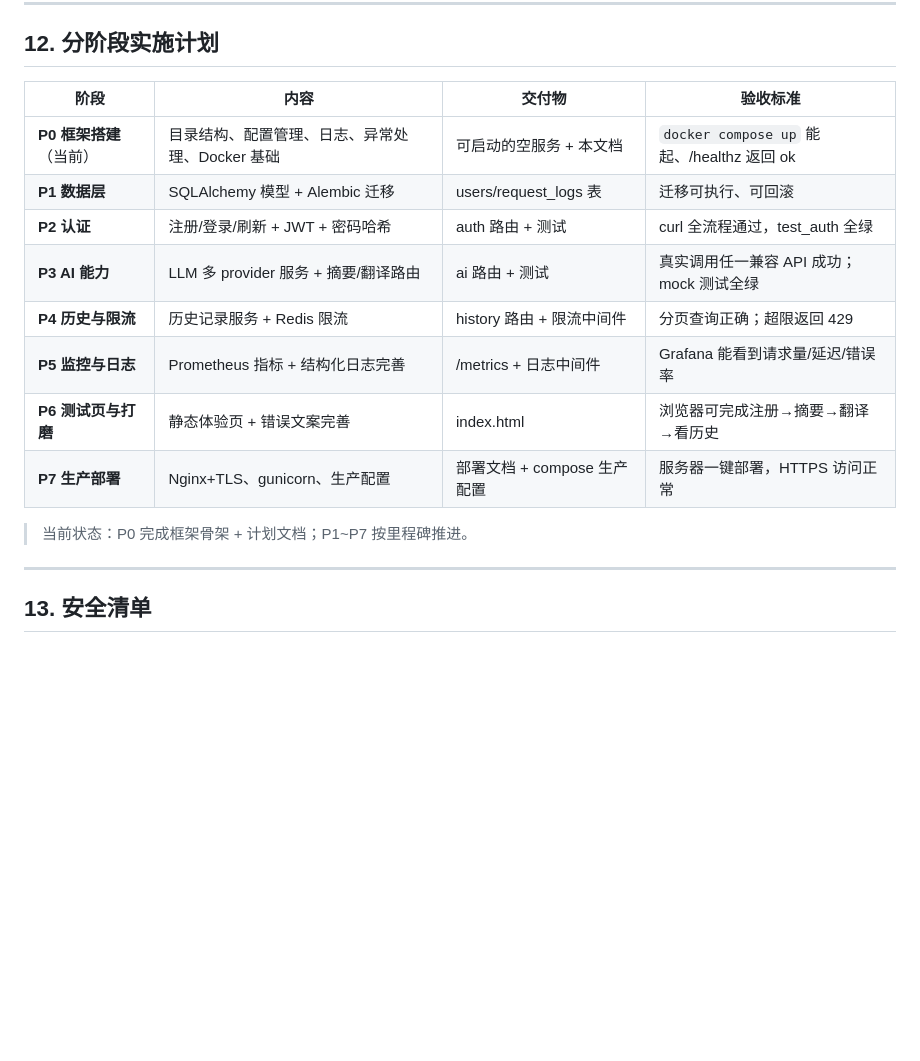
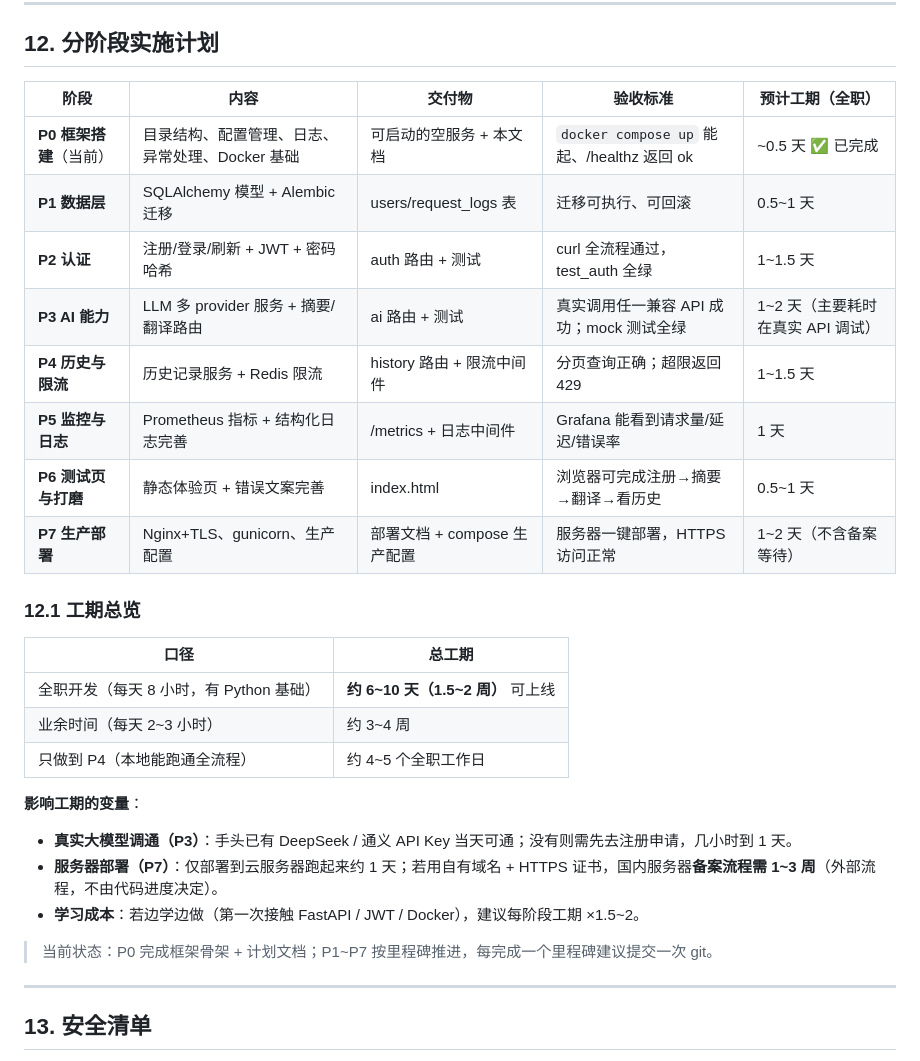
Before and after one commit to nahotoby341-hash/ai-api-service, a Markdown page: docs/PLAN.md, the part around the change. GitHub-like rendering; blank space fills up the shorter version.

Commit message:
计划文档：分阶段实施计划补充预计工期

```diff
--- a/docs/PLAN.md
+++ b/docs/PLAN.md
@@ -611,18 +611,32 @@ docker compose exec app pytest -v
 
 ## 12. 分阶段实施计划
 
-| 阶段 | 内容 | 交付物 | 验收标准 |
-|---|---|---|---|
-| **P0 框架搭建**（当前） | 目录结构、配置管理、日志、异常处理、Docker 基础 | 可启动的空服务 + 本文档 | `docker compose up` 能起、/healthz 返回 ok |
-| **P1 数据层** | SQLAlchemy 模型 + Alembic 迁移 | users/request_logs 表 | 迁移可执行、可回滚 |
-| **P2 认证** | 注册/登录/刷新 + JWT + 密码哈希 | auth 路由 + 测试 | curl 全流程通过，test_auth 全绿 |
-| **P3 AI 能力** | LLM 多 provider 服务 + 摘要/翻译路由 | ai 路由 + 测试 | 真实调用任一兼容 API 成功；mock 测试全绿 |
-| **P4 历史与限流** | 历史记录服务 + Redis 限流 | history 路由 + 限流中间件 | 分页查询正确；超限返回 429 |
-| **P5 监控与日志** | Prometheus 指标 + 结构化日志完善 | /metrics + 日志中间件 | Grafana 能看到请求量/延迟/错误率 |
-| **P6 测试页与打磨** | 静态体验页 + 错误文案完善 | index.html | 浏览器可完成注册→摘要→翻译→看历史 |
-| **P7 生产部署** | Nginx+TLS、gunicorn、生产配置 | 部署文档 + compose 生产配置 | 服务器一键部署，HTTPS 访问正常 |
+| 阶段 | 内容 | 交付物 | 验收标准 | 预计工期（全职） |
+|---|---|---|---|---|
+| **P0 框架搭建**（当前） | 目录结构、配置管理、日志、异常处理、Docker 基础 | 可启动的空服务 + 本文档 | `docker compose up` 能起、/healthz 返回 ok | ~0.5 天 ✅ 已完成 |
+| **P1 数据层** | SQLAlchemy 模型 + Alembic 迁移 | users/request_logs 表 | 迁移可执行、可回滚 | 0.5~1 天 |
+| **P2 认证** | 注册/登录/刷新 + JWT + 密码哈希 | auth 路由 + 测试 | curl 全流程通过，test_auth 全绿 | 1~1.5 天 |
+| **P3 AI 能力** | LLM 多 provider 服务 + 摘要/翻译路由 | ai 路由 + 测试 | 真实调用任一兼容 API 成功；mock 测试全绿 | 1~2 天（主要耗时在真实 API 调试） |
+| **P4 历史与限流** | 历史记录服务 + Redis 限流 | history 路由 + 限流中间件 | 分页查询正确；超限返回 429 | 1~1.5 天 |
+| **P5 监控与日志** | Prometheus 指标 + 结构化日志完善 | /metrics + 日志中间件 | Grafana 能看到请求量/延迟/错误率 | 1 天 |
+| **P6 测试页与打磨** | 静态体验页 + 错误文案完善 | index.html | 浏览器可完成注册→摘要→翻译→看历史 | 0.5~1 天 |
+| **P7 生产部署** | Nginx+TLS、gunicorn、生产配置 | 部署文档 + compose 生产配置 | 服务器一键部署，HTTPS 访问正常 | 1~2 天（不含备案等待） |
 
-> 当前状态：P0 完成框架骨架 + 计划文档；P1~P7 按里程碑推进。
+### 12.1 工期总览
+
+| 口径 | 总工期 |
+|---|---|
+| 全职开发（每天 8 小时，有 Python 基础） | **约 6~10 天（1.5~2 周）** 可上线 |
+| 业余时间（每天 2~3 小时） | 约 3~4 周 |
+| 只做到 P4（本地能跑通全流程） | 约 4~5 个全职工作日 |
+
+**影响工期的变量**：
+
+- **真实大模型调通（P3）**：手头已有 DeepSeek / 通义 API Key 当天可通；没有则需先去注册申请，几小时到 1 天。
+- **服务器部署（P7）**：仅部署到云服务器跑起来约 1 天；若用自有域名 + HTTPS 证书，国内服务器**备案流程需 1~3 周**（外部流程，不由代码进度决定）。
+- **学习成本**：若边学边做（第一次接触 FastAPI / JWT / Docker），建议每阶段工期 ×1.5~2。
+
+> 当前状态：P0 完成框架骨架 + 计划文档；P1~P7 按里程碑推进，每完成一个里程碑建议提交一次 git。
 
 ---
 
```
